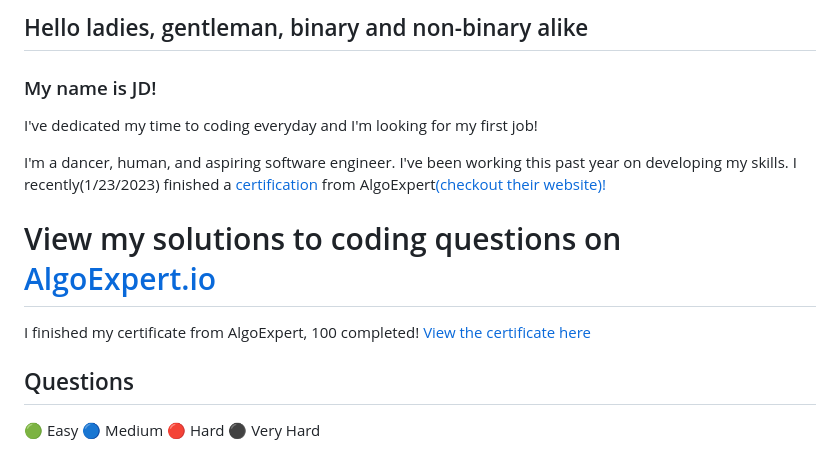
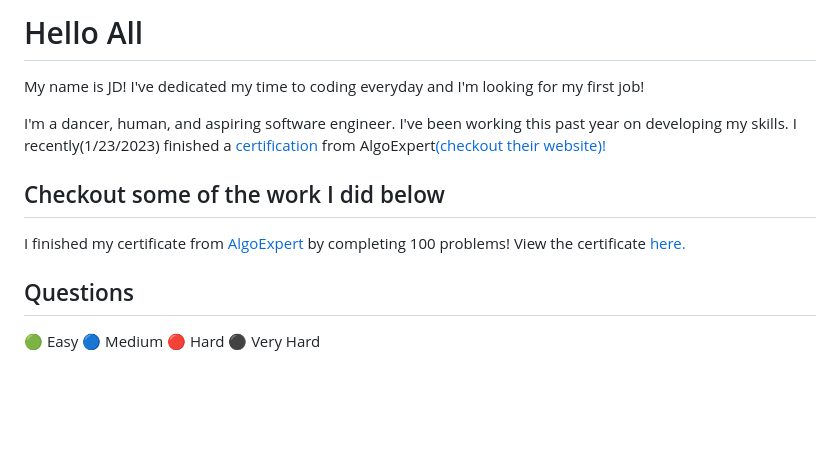
Before and after one commit to JDNafz/JDNafz, a Markdown page: README.md, the part around the change. GitHub-like rendering; blank space fills up the shorter version.

Commit message:
removed redundant readme

```diff
--- a/README.md
+++ b/README.md
@@ -1,16 +1,14 @@
-## Hello ladies, gentleman, binary and non-binary alike
+# Hello All
 
-### My name is JD!
-
-
-I've dedicated my time to coding everyday and I'm looking for my first job!
+My name is JD! I've dedicated my time to coding everyday and I'm looking for my first job!
 
 I'm a dancer, human, and aspiring software engineer. I've been working this past year
 on developing my skills. I recently(1/23/2023) finished a [certification](https://certificate.algoexpert.io/AE-6df5b1a9c9) from AlgoExpert[(checkout their website)!](/AlgoExpert/AlgoExpertReadMe.md)
 
-# View my solutions to coding  questions on [AlgoExpert.io](https://www.algoexpert.io)
+## Checkout some of the work I did below
 
-I finished my certificate from AlgoExpert, 100 completed! [View the certificate here](https://certificate.algoexpert.io/AE-6df5b1a9c9)
+
+I finished my certificate from [AlgoExpert](https://www.algoexpert.io) by completing 100 problems! View the certificate [here.](https://certificate.algoexpert.io/AE-6df5b1a9c9)
 
 ## Questions
 
```
Also changed, not shown: AlgoExpert/AlgoExpertReadMe.md (deleted, +0 -102 lines).
